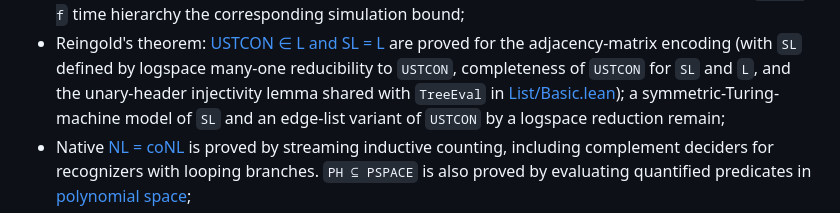
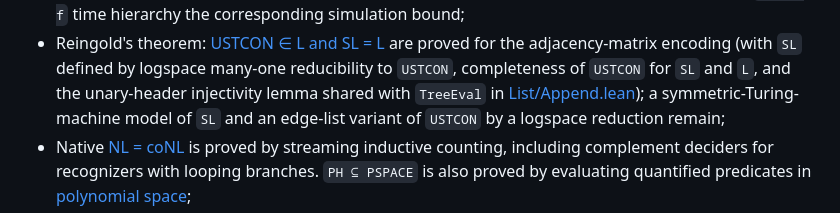
Before and after one commit to SamuelSchlesinger/complexitylib2, a Markdown page: ROADMAP.md, the part around the change. Rendered like a GitHub page.

```diff
--- a/ROADMAP.md
+++ b/ROADMAP.md
@@ -1426,7 +1426,7 @@ space bounds. Further class-level work needs resource certificates for the actua
 * Reingold's theorem: [USTCON ∈ L and SL = L](Complexity/Computability/Complexity/Classes/LogSpace/USTCON.lean)
   are proved for the adjacency-matrix encoding (with `SL` defined by logspace many-one reducibility
   to `USTCON`, completeness of `USTCON` for `SL` and `L`, and the unary-header injectivity lemma
-  shared with `TreeEval` in [List/Basic.lean](Complexity/Foundations/Data/List/Basic.lean)); a
+  shared with `TreeEval` in [List/Append.lean](Complexity/Foundations/Data/List/Append.lean)); a
   symmetric-Turing-machine model of `SL` and an edge-list variant of `USTCON` by a logspace
   reduction remain;
 * Native [NL = coNL](Complexity/Computability/Complexity/Classes/LogSpace/Complement.lean) is
```
Also changed, not shown: UPSTREAM.md (+1 -1 lines).
